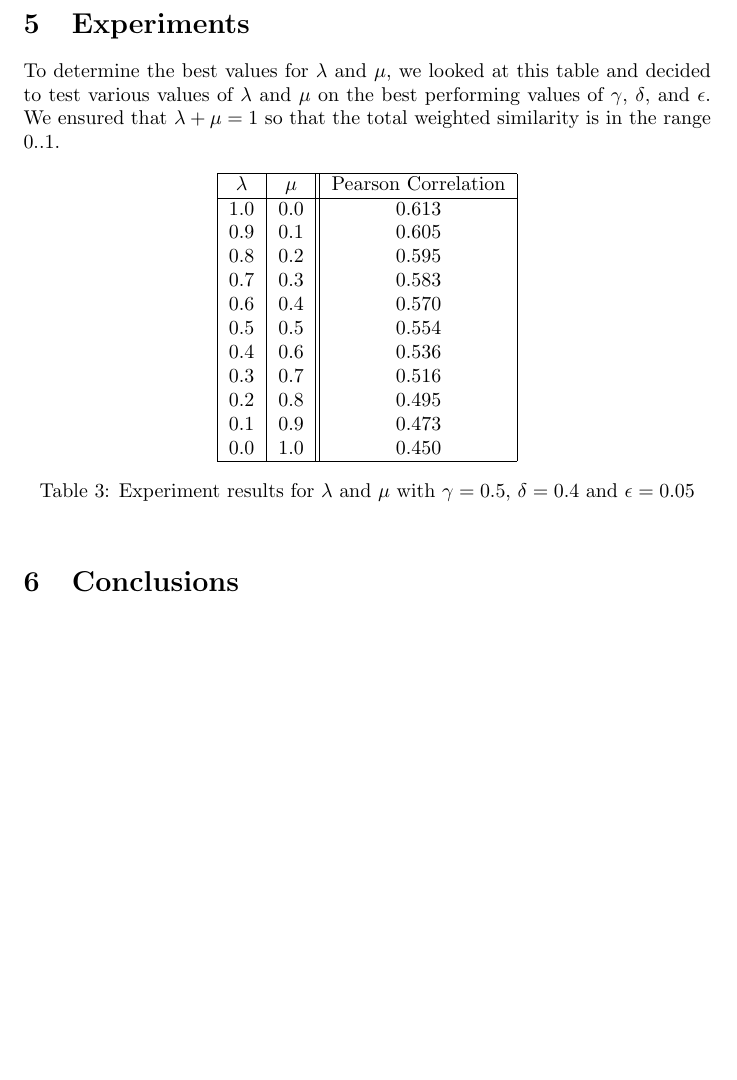
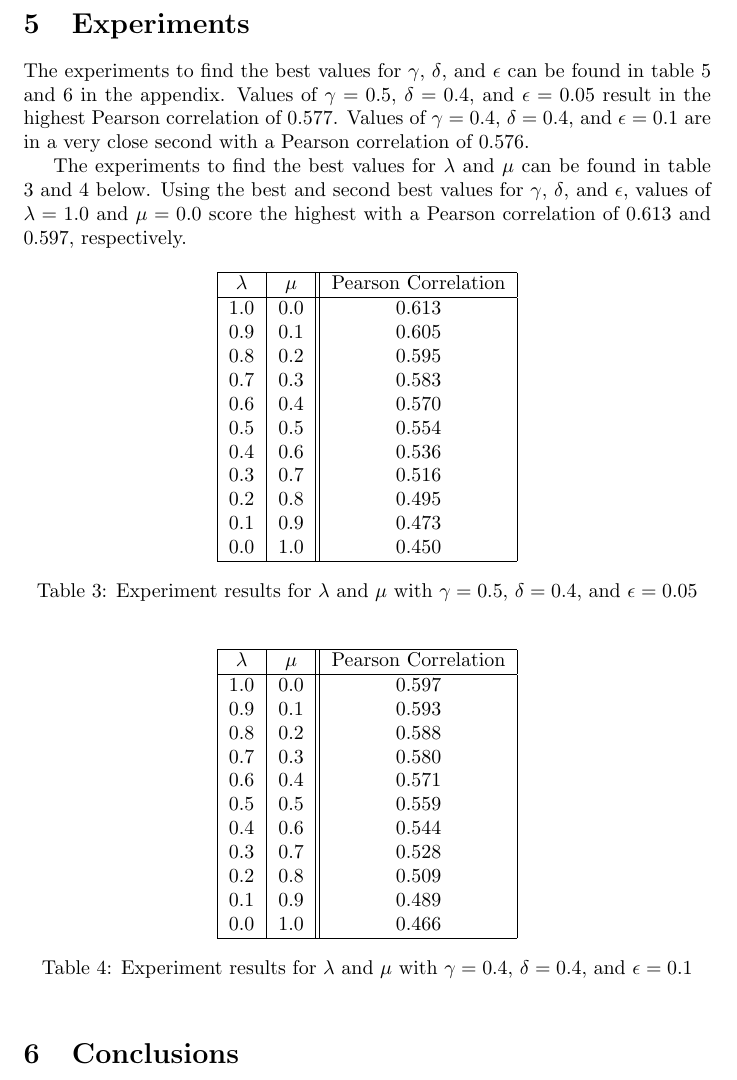
Before and after one commit to RELabUU/concept-suggestor, a LaTeX thesis (Thesis/Concept Suggestor.tex): part of page 8 of 11 before the commit and part of page 8 of 12 after it, cut so that both start at the same text, the shorter picture padded with empty space. Compiled offline with pdfLaTeX.

Commit message:
Experiments section is finished for now.

```diff
--- a/Thesis/Concept Suggestor.tex
+++ b/Thesis/Concept Suggestor.tex
@@ -263,7 +263,9 @@ After finding the optimal values of $\gamma$, $\delta$, and $\epsilon$, we will
 
 \section{Experiments} \label{sec:experiments}
 
-To determine the best values for $\lambda$ and $\mu$, we looked at this table and decided to test various values of $\lambda$ and $\mu$ on the best performing values of $\gamma$, $\delta$, and $\epsilon$. We ensured that $\lambda + \mu = 1$ so that the total weighted similarity is in the range 0..1.
+The experiments to find the best values for $\gamma$, $\delta$, and $\epsilon$ can be found in table \ref{table:gammaresults1} and \ref{table:gammaresults2} in the appendix. Values of $\gamma = 0.5$, $\delta = 0.4$, and $\epsilon = 0.05$ result in the highest Pearson correlation of 0.577. Values of $\gamma = 0.4$, $\delta = 0.4$, and $\epsilon = 0.1$ are in a very close second with a Pearson correlation of 0.576.
+
+The experiments to find the best values for $\lambda$ and $\mu$ can be found in table \ref{table:lambdamuresults1} and \ref{table:lambdamuresults2} below. Using the best and second best values for $\gamma$, $\delta$, and $\epsilon$, values of $\lambda = 1.0$ and $\mu = 0.0$ score the highest with a Pearson correlation of 0.613 and 0.597, respectively.
 
 \begin{table}[h!]
 \centering
@@ -284,8 +286,31 @@ To determine the best values for $\lambda$ and $\mu$, we looked at this table an
 	0.0 & 1.0 & 0.450 \\
 	\hline
 \end{tabular}
-\caption{Experiment results for $\lambda$ and $\mu$ with $\gamma = 0.5$, $\delta = 0.4$ and $\epsilon = 0.05$}
-\label{table:lambdamuresults}
+\caption{Experiment results for $\lambda$ and $\mu$ with $\gamma = 0.5$, $\delta = 0.4$, and $\epsilon = 0.05$}
+\label{table:lambdamuresults1}
+\end{table}
+
+\begin{table}[h!]
+\centering
+\begin{tabular}{|c|c||c|}
+	\hline
+	$\lambda$ & $\mu$ & Pearson Correlation \\
+	\hline
+	1.0 & 0.0 & 0.597 \\
+	0.9 & 0.1 & 0.593 \\
+	0.8 & 0.2 & 0.588 \\
+	0.7 & 0.3 & 0.580 \\
+	0.6 & 0.4 & 0.571 \\
+	0.5 & 0.5 & 0.559 \\
+	0.4 & 0.6 & 0.544 \\
+	0.3 & 0.7 & 0.528 \\
+	0.2 & 0.8 & 0.509 \\
+	0.1 & 0.9 & 0.489 \\
+	0.0 & 1.0 & 0.466 \\
+	\hline
+\end{tabular}
+\caption{Experiment results for $\lambda$ and $\mu$ with $\gamma = 0.4$, $\delta = 0.4$, and $\epsilon = 0.1$}
+\label{table:lambdamuresults2}
 \end{table}
 
 \section{Conclusions} \label{sec:conclusions}
```
Also changed, not shown: Thesis/Experiment Results gammadeltaepsilon.txt (+4 -4 lines), Thesis/Experiment Results lambdamu.txt (+14 -0 lines), Thesis/Concept Suggestor.tex (5 more changed lines).
